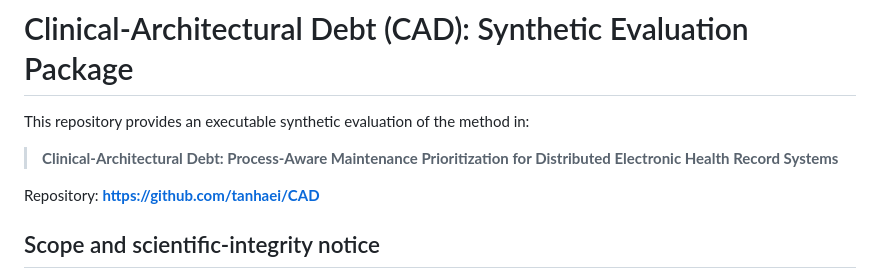
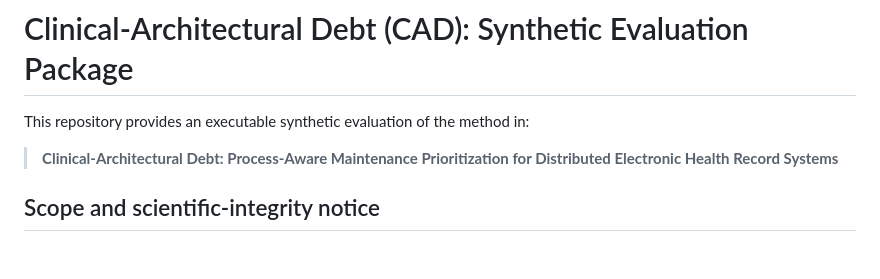
Before and after one commit to tanhaei/CAD, a Markdown page: README.md, the part around the change. Drawn GitHub-style; blank space fills up the shorter version.

```diff
--- a/README.md
+++ b/README.md
@@ -4,8 +4,6 @@
 This repository provides an executable synthetic evaluation of the method in:
 
 > **Clinical-Architectural Debt: Process-Aware Maintenance Prioritization for Distributed Electronic Health Record Systems**
-
-Repository: **https://github.com/tanhaei/CAD**
 
 ## Scope and scientific-integrity notice
 
```
